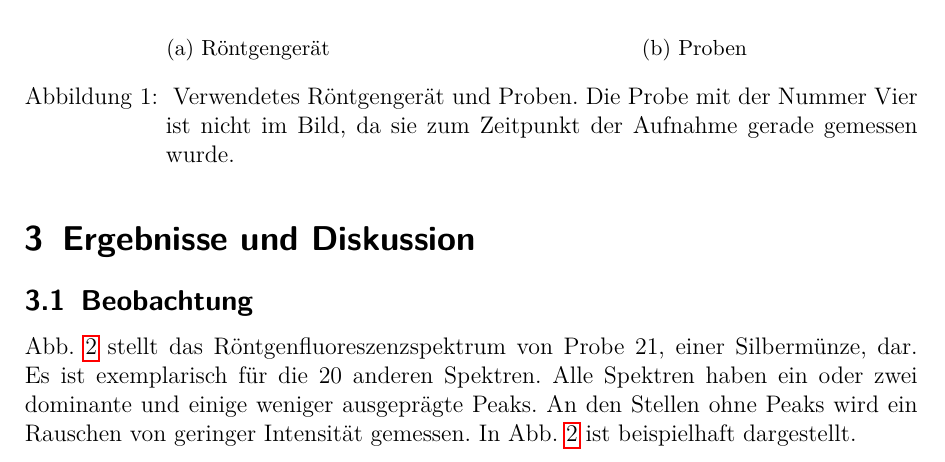
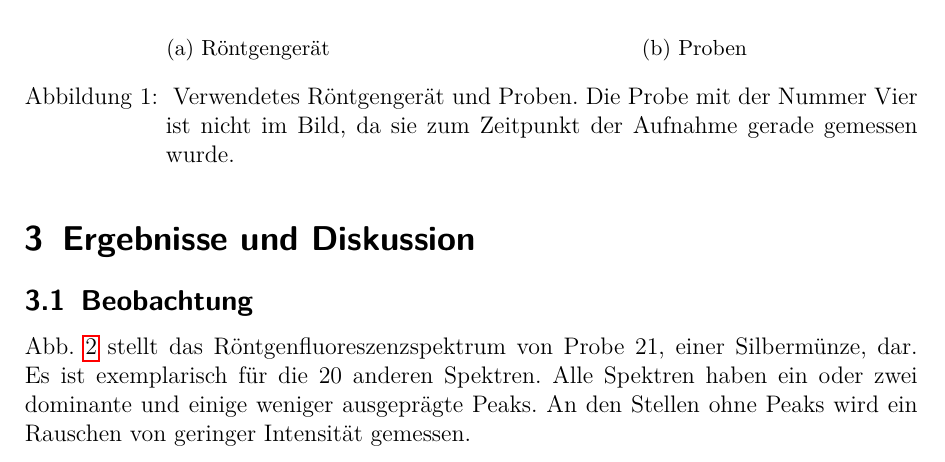
Before and after one commit to APN-Pucky/FPrakt, a LaTeX document (EDX/BA-C-04_EDX_22-10-2018.tex): part of page 4 of 13, cut so that both start at the same text. Compiled offline with pdfLaTeX.

Commit message:
EDX finalfinallul

```diff
--- a/EDX/BA-C-04_EDX_22-10-2018.tex
+++ b/EDX/BA-C-04_EDX_22-10-2018.tex
@@ -155,7 +155,6 @@
 	Es ist exemplarisch für die 20 anderen Spektren.
 	Alle Spektren haben ein oder zwei dominante und einige weniger ausgeprägte Peaks.
 	An den Stellen ohne Peaks wird ein Rauschen von geringer Intensität gemessen.
-	In \cref{fig_ag_plot} ist beispielhaft  dargestellt.
 	\begin{figure}[H]
 		\includegraphics[width=0.8\textwidth]{images/Silbermuenze}
 		\centering
```
Also changed, not shown: EDX/BA-C-04_EDX_22-10-2018.pdf.
